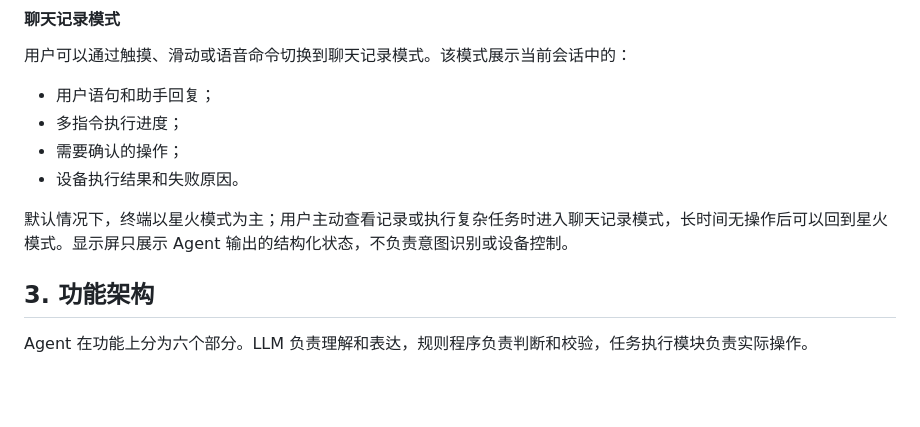
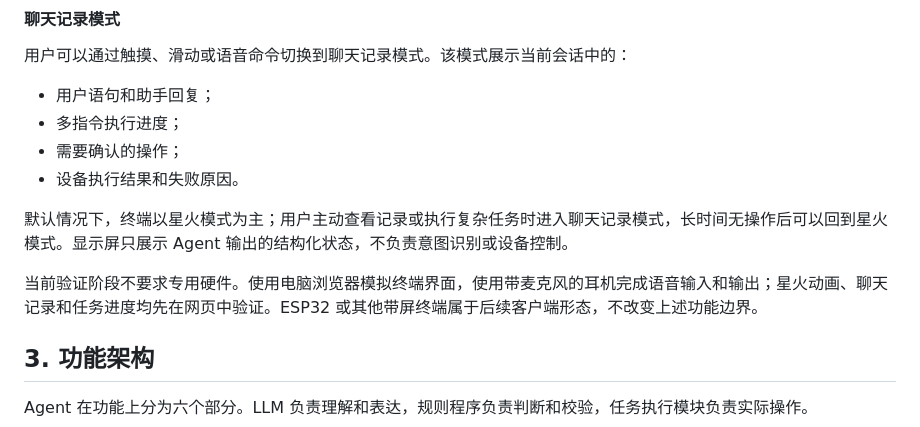
Before and after one commit to Mrlittlezhuo/Smart-Home-AI-Assistant, a Markdown page: 灯具控制与多指令Agent架构设计.md, the part around the change. GitHub-like rendering; blank space fills up the shorter version.

```diff
--- a/灯具控制与多指令Agent架构设计.md
+++ b/灯具控制与多指令Agent架构设计.md
@@ -139,6 +139,8 @@ Agent 应先说明灯具操作结果，再继续完成聊天任务。
 - 设备执行结果和失败原因。
 
 默认情况下，终端以星火模式为主；用户主动查看记录或执行复杂任务时进入聊天记录模式，长时间无操作后可以回到星火模式。显示屏只展示 Agent 输出的结构化状态，不负责意图识别或设备控制。
+
+当前验证阶段不要求专用硬件。使用电脑浏览器模拟终端界面，使用带麦克风的耳机完成语音输入和输出；星火动画、聊天记录和任务进度均先在网页中验证。ESP32 或其他带屏终端属于后续客户端形态，不改变上述功能边界。
 
 ## 3. 功能架构
 
```
Also changed, not shown: 全屋智能Agent技术架构设计.md (+40 -0 lines).
